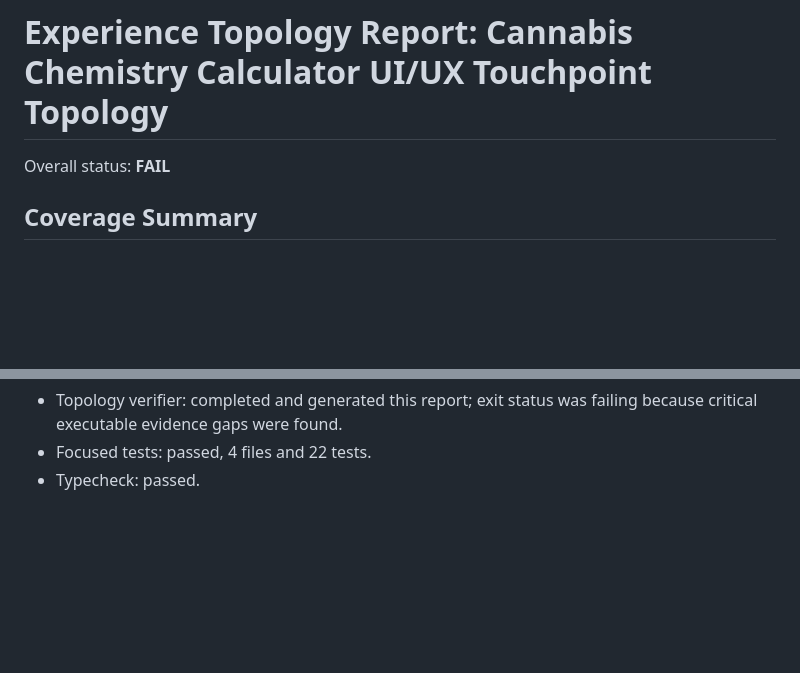
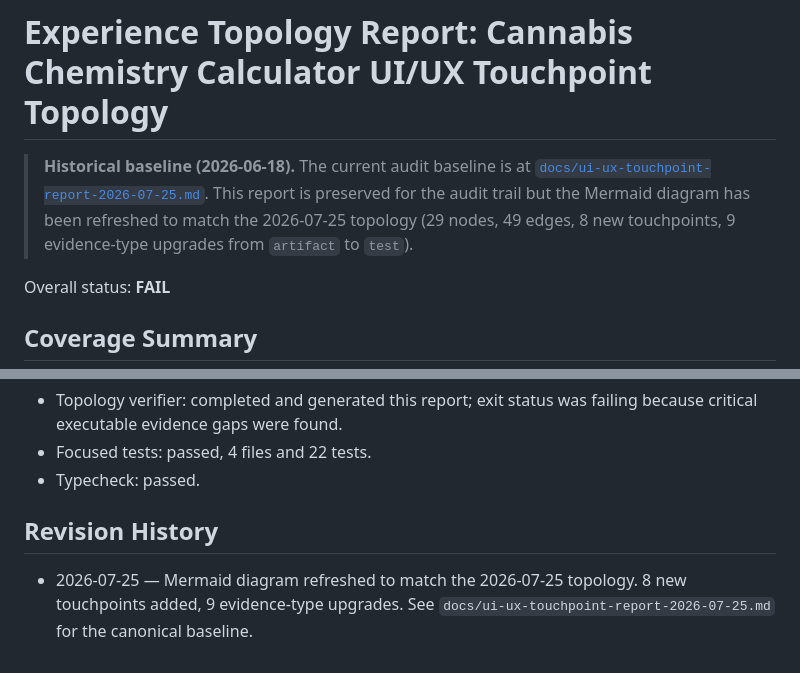
Before and after one commit to Toowiredd/cannabis-chemistry-calculator, a Markdown page: docs/ui-ux-touchpoint-report-2026-06-18.md, 2 parts joined by grey strips. GitHub-like rendering; blank space fills up the shorter version.

```diff
--- a/docs/ui-ux-touchpoint-report-2026-06-18.md
+++ b/docs/ui-ux-touchpoint-report-2026-06-18.md
@@ -1,4 +1,6 @@
 # Experience Topology Report: Cannabis Chemistry Calculator UI/UX Touchpoint Topology
+
+> **Historical baseline (2026-06-18).** The current audit baseline is at [`docs/ui-ux-touchpoint-report-2026-07-25.md`](./ui-ux-touchpoint-report-2026-07-25.md). This report is preserved for the audit trail but the Mermaid diagram has been refreshed to match the 2026-07-25 topology (29 nodes, 49 edges, 8 new touchpoints, 9 evidence-type upgrades from `artifact` to `test`).
 
 Overall status: **FAIL**
 
@@ -275,3 +305,7 @@ Results:
 - Topology verifier: completed and generated this report; exit status was failing because critical executable evidence gaps were found.
 - Focused tests: passed, 4 files and 22 tests.
 - Typecheck: passed.
+
+## Revision History
+
+- 2026-07-25 — Mermaid diagram refreshed to match the 2026-07-25 topology. 8 new touchpoints added, 9 evidence-type upgrades. See `docs/ui-ux-touchpoint-report-2026-07-25.md` for the canonical baseline.
```
Also changed, not shown: other parts of docs/ui-ux-touchpoint-report-2026-06-18.md (+38 -10 lines).
